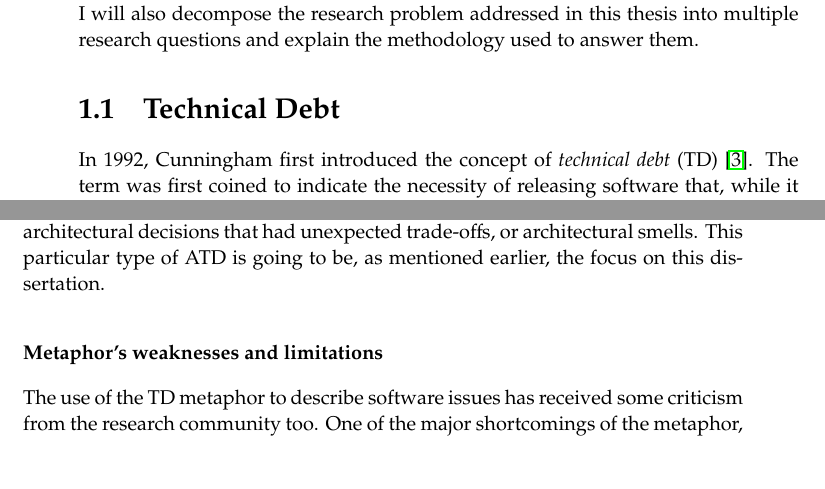
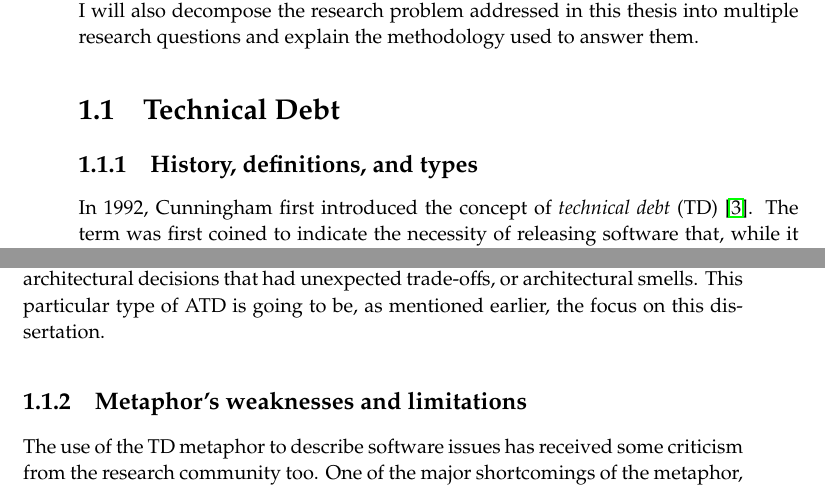
Before and after one commit to darius-sas/phd-dissertation, a LaTeX thesis (thesis.tex, which reads c1-intro.tex): two parts of pages 19 and 20 of 30, joined at a grey line, cut so that both start at the same text, the shorter picture padded with empty space. Compiled offline with pdfLaTeX.

Commit message:
Updated TD section

```diff
--- a/c1-intro.tex
+++ b/c1-intro.tex
@@ -31,6 +31,7 @@ I will also decompose the research problem addressed in this thesis into multipl
 
 
 \section{Technical Debt}
+\subsection{History, definitions, and types}
 In 1992, Cunningham first introduced the concept of \emph{technical debt} (TD) \cite{Cunningham1992}.
 The term was first coined to indicate the necessity of releasing software that, while it works perfectly, it does not meet the criteria of long-term sustainable software.
 Cunningham himself calls this an \emph{``unmasterable program''} that is \emph{``dangerous''} unless the \emph{debt} is repaid.
@@ -51,7 +52,7 @@ In this thesis, I will mostly focus on \emph{Architectural TD} (ATD), the type o
 Examples of ATD are architectural violations (e.g. the implemented architecture is not compliant with a set of predefined architectural rules), poor application of well-known architectural patterns, early architectural decisions that had unexpected trade-offs, or architectural smells.
 This particular type of ATD is going to be, as mentioned earlier, the focus on this dissertation.
 
-\subsubsection{Metaphor's weaknesses and limitations}
+\subsection{Metaphor's weaknesses and limitations}
 The use of the TD metaphor to describe software issues has received some criticism from the research community too.
 One of the major shortcomings of the metaphor, according to Schmid \cite{Schmid2013}, is the lack of a standard unit of measurement and the difficulty to measure it because of the fuzzy boundaries of the different TD components.
 Moreover, still according to Schmid \cite{Schmid2013}, not all TD is \textit{effective} TD, but it can also be \textit{potential} TD, since it is not sure if there will be any interest to be paid on that debt.
```
